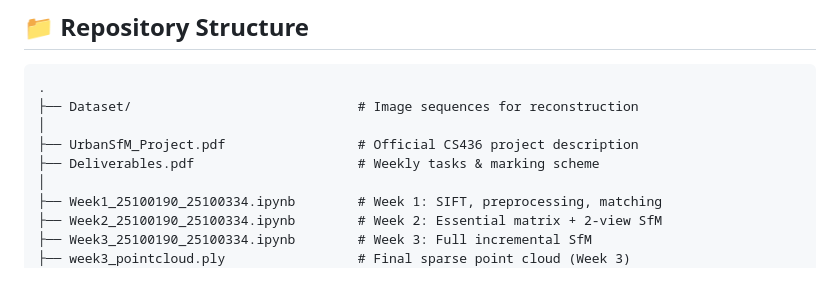
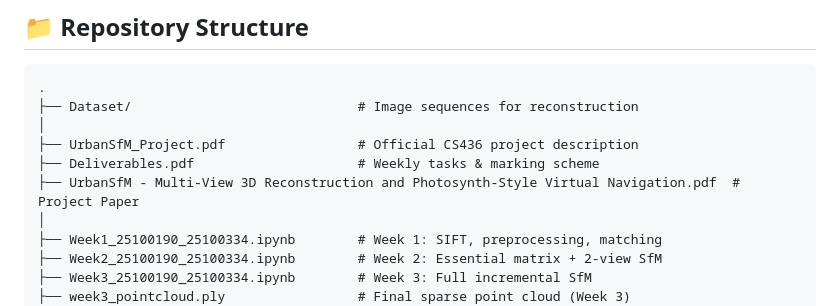
Before and after one commit to musabali314/UrbanSfM, a Markdown page: README.md, the part around the change. GitHub-like rendering; blank space fills up the shorter version.

Commit message:
Add project paper to README

```diff
--- a/README.md
+++ b/README.md
@@ -21,6 +21,7 @@ Outputs include `.ply` point clouds, detailed Jupyter notebooks for each stage,
 │
 ├── UrbanSfM_Project.pdf                 # Official CS436 project description
 ├── Deliverables.pdf                     # Weekly tasks & marking scheme
+├── UrbanSfM - Multi-View 3D Reconstruction and Photosynth-Style Virtual Navigation.pdf  # Project Paper
 │
 ├── Week1_25100190_25100334.ipynb        # Week 1: SIFT, preprocessing, matching
 ├── Week2_25100190_25100334.ipynb        # Week 2: Essential matrix + 2-view SfM
```
